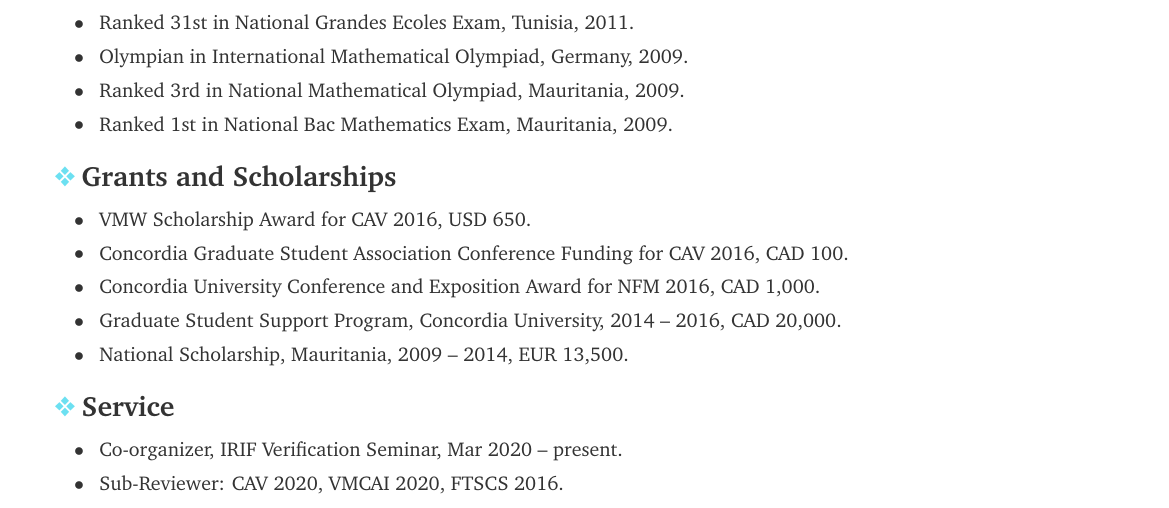
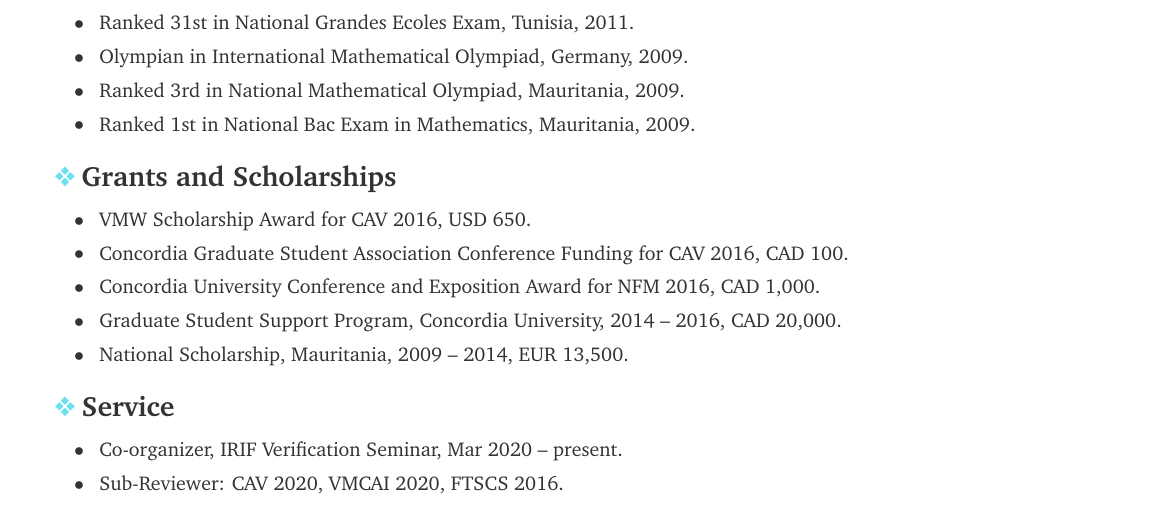
Before and after one commit to beillahi/beillahi.github.io, a LaTeX CV (resources/cv.tex): part of page 2 of 3, cut so that both start at the same text. Compiled offline with pdfLaTeX.

Commit message:
small fix

```diff
--- a/resources/cv.tex
+++ b/resources/cv.tex
@@ -281,7 +281,7 @@
   \service{Ranked 31st in National Grandes Ecoles Exam, Tunisia, 2011.}
   \service{Olympian in International Mathematical Olympiad, Germany, 2009.}
   \service{Ranked 3rd in National Mathematical Olympiad, Mauritania, 2009.}
-  \service{Ranked 1st in National Bac Mathematics Exam, Mauritania, 2009.}
+  \service{Ranked 1st in National Bac Exam in Mathematics, Mauritania, 2009.}
 \end{itemregion}
 
 \begin{itemregion} {\lbar{blue}Grants and Scholarships}
```
Also changed, not shown: resources/cv.pdf.
